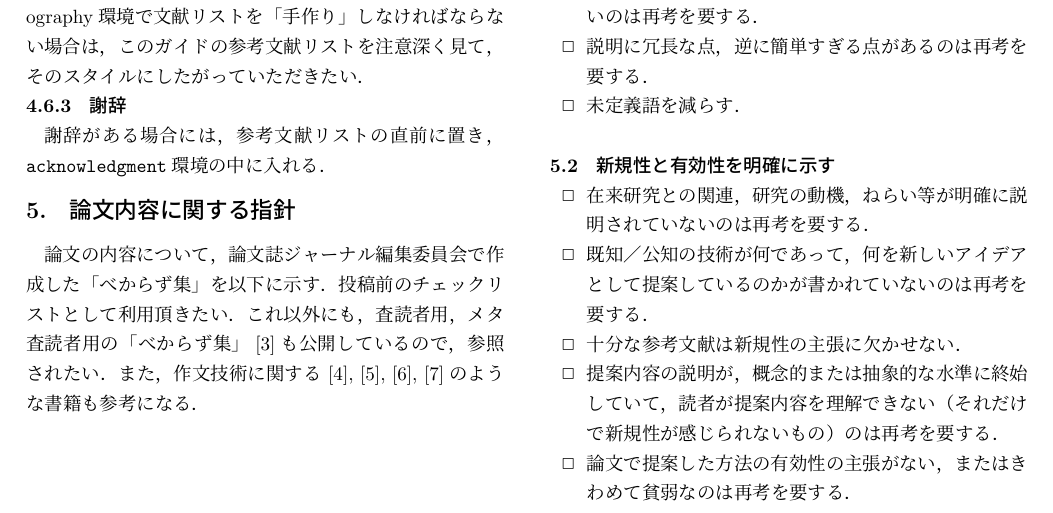
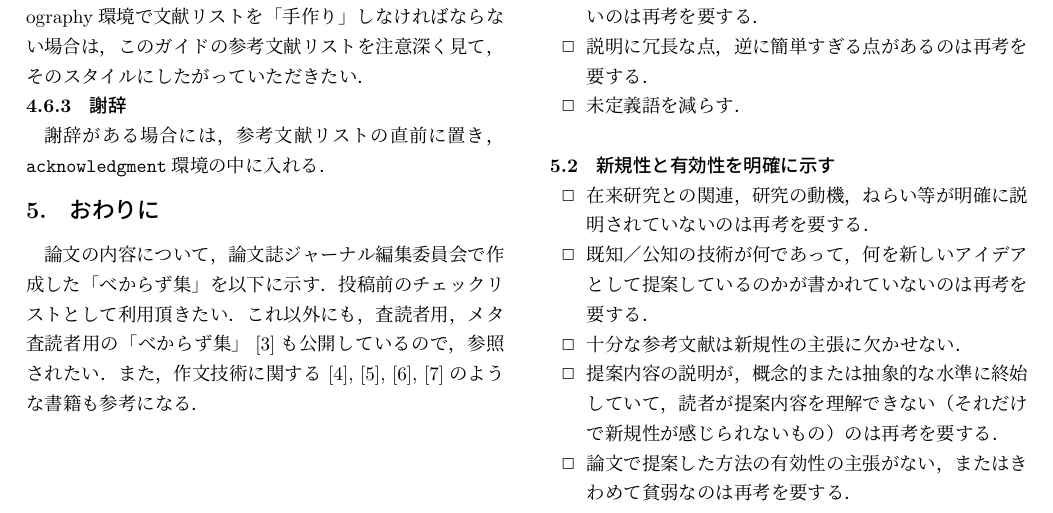
Before and after one commit to yakamochi23/proc_si_20260304, a LaTeX document (workdir/main.tex, which reads workdir/sections/section5.tex): part of page 5 of 6, cut so that both start at the same text. Compiled offline with upLaTeX and dvipdfmx; a LaTeX package or settings file that is missing is left out.

Commit message:
update section5.tex

```diff
--- a/workdir/sections/section5.tex
+++ b/workdir/sections/section5.tex
@@ -3,7 +3,7 @@
 
 \begin{document}
 
-    \section{論文内容に関する指針}
+    \section{おわりに}
 
         論文の内容について，
         論文誌ジャーナル編集委員会で作成した「べからず集」を以下に示す．
```
Also changed, not shown: workdir/sections/section5.tex (4 more changed lines).
